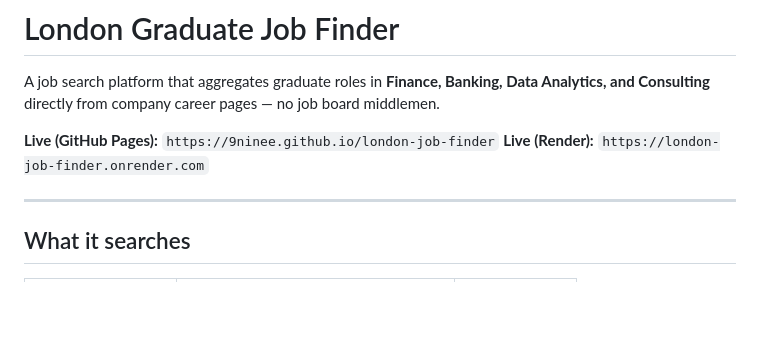
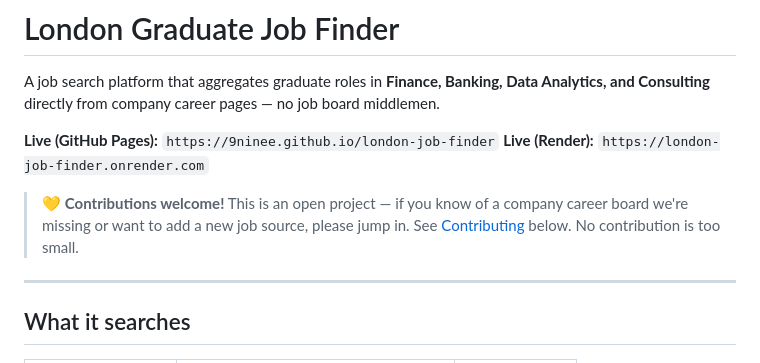
Before and after one commit to 9ninee/london-job-finder, a Markdown page: README.md, the part around one of its changes. GitHub-like rendering; blank space fills up the shorter version.

```diff
--- a/README.md
+++ b/README.md
@@ -4,6 +4,10 @@ A job search platform that aggregates graduate roles in **Finance, Banking, Data
 
 **Live (GitHub Pages):** `https://9ninee.github.io/london-job-finder`
 **Live (Render):** `https://london-job-finder.onrender.com`
+
+> 💛 **Contributions welcome!** This is an open project — if you know of a company
+> career board we're missing or want to add a new job source, please jump in.
+> See [Contributing](#contributing) below. No contribution is too small.
 
 ---
 
```
Also changed, not shown: other parts of README.md (+60 -6 lines).
